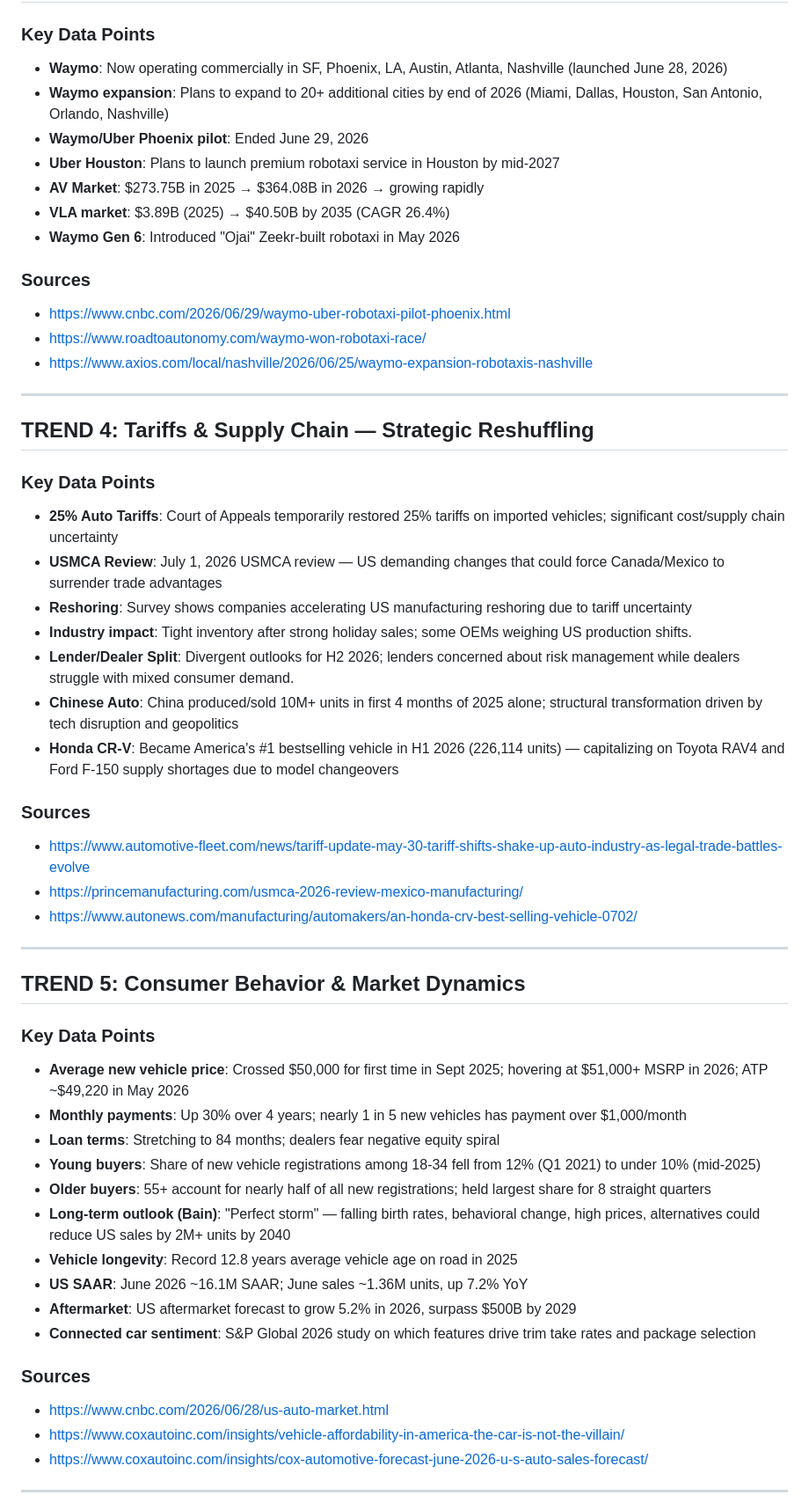
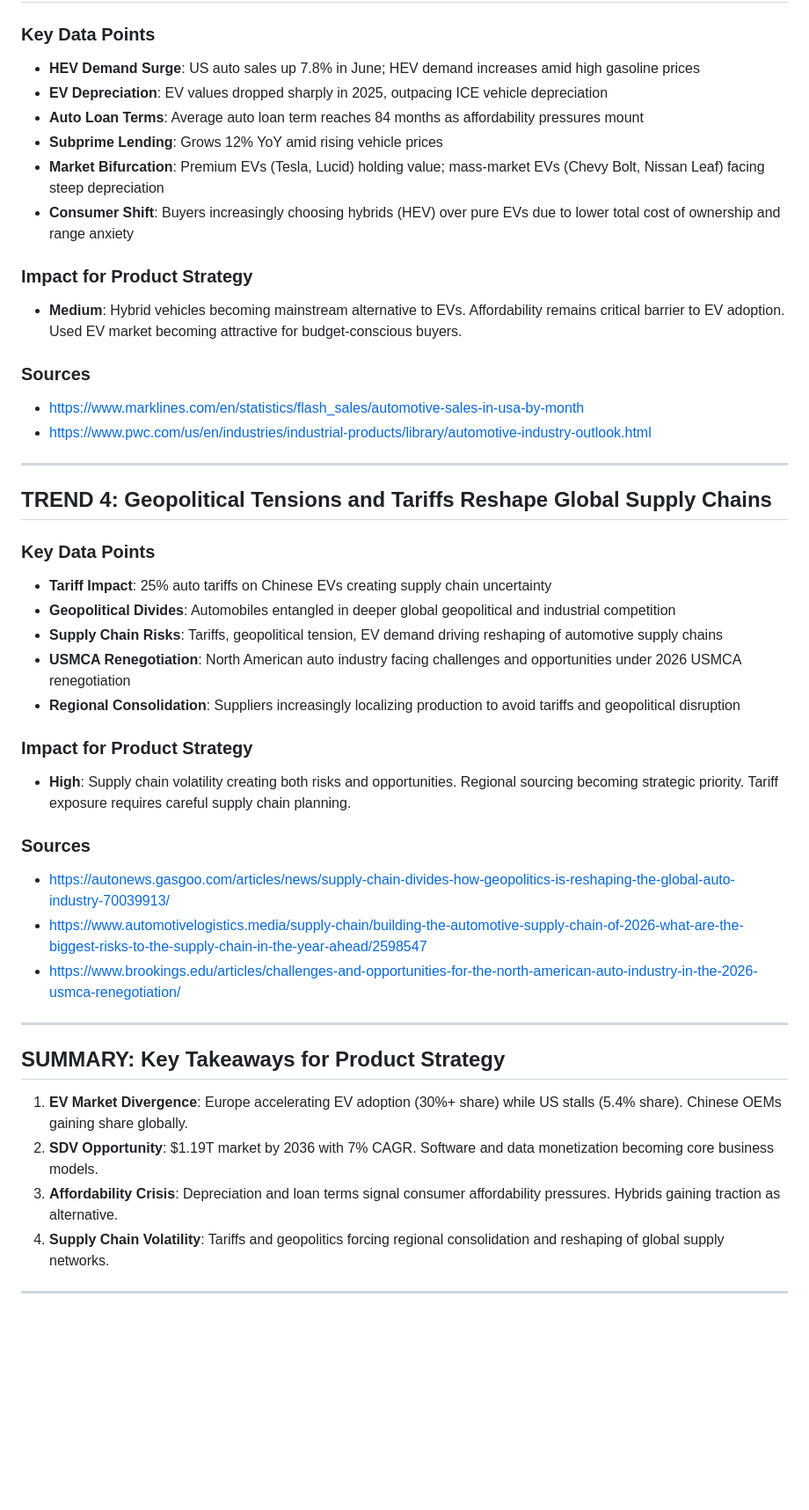
Before and after one commit to haileypetsch-sinclair/auto-industry-briefing, a Markdown page: research_notes.md, the part around one of its changes. Shown at 88% size. Rendered like a GitHub page; blank space fills up the shorter version.

```diff
--- a/research_notes.md
+++ b/research_notes.md
@@ -53,53 +53,45 @@
 ### Key Data Points
-- **Waymo**: Now operating commercially in SF, Phoenix, LA, Austin, Atlanta, Nashville (launched June 28, 2026)
-- **Waymo expansion**: Plans to expand to 20+ additional cities by end of 2026 (Miami, Dallas, Houston, San Antonio, Orlando, Nashville)
-- **Waymo/Uber Phoenix pilot**: Ended June 29, 2026
-- **Uber Houston**: Plans to launch premium robotaxi service in Houston by mid-2027
-- **AV Market**: $273.75B in 2025 → $364.08B in 2026 → growing rapidly
-- **VLA market**: $3.89B (2025) → $40.50B by 2035 (CAGR 26.4%)
-- **Waymo Gen 6**: Introduced "Ojai" Zeekr-built robotaxi in May 2026
+- **HEV Demand Surge**: US auto sales up 7.8% in June; HEV demand increases amid high gasoline prices
+- **EV Depreciation**: EV values dropped sharply in 2025, outpacing ICE vehicle depreciation
+- **Auto Loan Terms**: Average auto loan term reaches 84 months as affordability pressures mount
+- **Subprime Lending**: Grows 12% YoY amid rising vehicle prices
+- **Market Bifurcation**: Premium EVs (Tesla, Lucid) holding value; mass-market EVs (Chevy Bolt, Nissan Leaf) facing steep depreciation
+- **Consumer Shift**: Buyers increasingly choosing hybrids (HEV) over pure EVs due to lower total cost of ownership and range anxiety
+
+### Impact for Product Strategy
+- **Medium**: Hybrid vehicles becoming mainstream alternative to EVs. Affordability remains critical barrier to EV adoption. Used EV market becoming attractive for budget-conscious buyers.
 
 ### Sources
-- https://www.cnbc.com/2026/06/29/waymo-uber-robotaxi-pilot-phoenix.html
-- https://www.roadtoautonomy.com/waymo-won-robotaxi-race/
-- https://www.axios.com/local/nashville/2026/06/25/waymo-expansion-robotaxis-nashville
+- https://www.marklines.com/en/statistics/flash_sales/automotive-sales-in-usa-by-month
+- https://www.pwc.com/us/en/industries/industrial-products/library/automotive-industry-outlook.html
 
 ---
 
-## TREND 4: Tariffs & Supply Chain — Strategic Reshuffling
+## TREND 4: Geopolitical Tensions and Tariffs Reshape Global Supply Chains
+
 ### Key Data Points
-- **25% Auto Tariffs**: Court of Appeals temporarily restored 25% tariffs on imported vehicles; significant cost/supply chain uncertainty
-- **USMCA Review**: July 1, 2026 USMCA review — US demanding changes that could force Canada/Mexico to surrender trade advantages
-- **Reshoring**: Survey shows companies accelerating US manufacturing reshoring due to tariff uncertainty
-- **Industry impact**: Tight inventory after strong holiday sales; some OEMs weighing US production shifts.
-- **Lender/Dealer Split**: Divergent outlooks for H2 2026; lenders concerned about risk management while dealers struggle with mixed consumer demand.
-- **Chinese Auto**: China produced/sold 10M+ units in first 4 months of 2025 alone; structural transformation driven by tech disruption and geopolitics
-- **Honda CR-V**: Became America's #1 bestselling vehicle in H1 2026 (226,114 units) — capitalizing on Toyota RAV4 and Ford F-150 supply shortages due to model changeovers
+- **Tariff Impact**: 25% auto tariffs on Chinese EVs creating supply chain uncertainty
+- **Geopolitical Divides**: Automobiles entangled in deeper global geopolitical and industrial competition
+- **Supply Chain Risks**: Tariffs, geopolitical tension, EV demand driving reshaping of automotive supply chains
+- **USMCA Renegotiation**: North American auto industry facing challenges and opportunities under 2026 USMCA renegotiation
+- **Regional Consolidation**: Suppliers increasingly localizing production to avoid tariffs and geopolitical disruption
+
+### Impact for Product Strategy
+- **High**: Supply chain volatility creating both risks and opportunities. Regional sourcing becoming strategic priority. Tariff exposure requires careful supply chain planning.
 
 ### Sources
-- https://www.automotive-fleet.com/news/tariff-update-may-30-tariff-shifts-shake-up-auto-industry-as-legal-trade-battles-evolve
-- https://princemanufacturing.com/usmca-2026-review-mexico-manufacturing/
-- https://www.autonews.com/manufacturing/automakers/an-honda-crv-best-selling-vehicle-0702/
+- https://autonews.gasgoo.com/articles/news/supply-chain-divides-how-geopolitics-is-reshaping-the-global-auto-industry-70039913/
+- https://www.automotivelogistics.media/supply-chain/building-the-automotive-supply-chain-of-2026-what-are-the-biggest-risks-to-the-supply-chain-in-the-year-ahead/2598547
+- https://www.brookings.edu/articles/challenges-and-opportunities-for-the-north-american-auto-industry-in-the-2026-usmca-renegotiation/
 
 ---
 
-## TREND 5: Consumer Behavior & Market Dynamics
-### Key Data Points
-- **Average new vehicle price**: Crossed $50,000 for first time in Sept 2025; hovering at $51,000+ MSRP in 2026; ATP ~$49,220 in May 2026
-- **Monthly payments**: Up 30% over 4 years; nearly 1 in 5 new vehicles has payment over $1,000/month
-- **Loan terms**: Stretching to 84 months; dealers fear negative equity spiral
-- **Young buyers**: Share of new vehicle registrations among 18-34 fell from 12% (Q1 2021) to under 10% (mid-2025)
-- **Older buyers**: 55+ account for nearly half of all new registrations; held largest share for 8 straight quarters
-- **Long-term outlook (Bain)**: "Perfect storm" — falling birth rates, behavioral change, high prices, alternatives could reduce US sales by 2M+ units by 2040
-- **Vehicle longevity**: Record 12.8 years average vehicle age on road in 2025
-- **US SAAR**: June 2026 ~16.1M SAAR; June sales ~1.36M units, up 7.2% YoY
-- **Aftermarket**: US aftermarket forecast to grow 5.2% in 2026, surpass $500B by 2029
-- **Connected car sentiment**: S&P Global 2026 study on which features drive trim take rates and package selection
+## SUMMARY: Key Takeaways for Product Strategy
 
-### Sources
-- https://www.cnbc.com/2026/06/28/us-auto-market.html
-- https://www.coxautoinc.com/insights/vehicle-affordability-in-america-the-car-is-not-the-villain/
-- https://www.coxautoinc.com/insights/cox-automotive-forecast-june-2026-u-s-auto-sales-forecast/
+1. **EV Market Divergence**: Europe accelerating EV adoption (30%+ share) while US stalls (5.4% share). Chinese OEMs gaining share globally.
+2. **SDV Opportunity**: $1.19T market by 2036 with 7% CAGR. Software and data monetization becoming core business models.
+3. **Affordability Crisis**: Depreciation and loan terms signal consumer affordability pressures. Hybrids gaining traction as alternative.
+4. **Supply Chain Volatility**: Tariffs and geopolitics forcing regional consolidation and reshaping of global supply networks.
 
 ---
 
```
Also changed, not shown: other parts of research_notes.md (+34 -77 lines).
